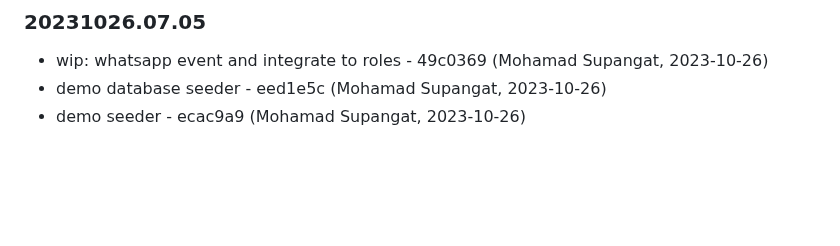
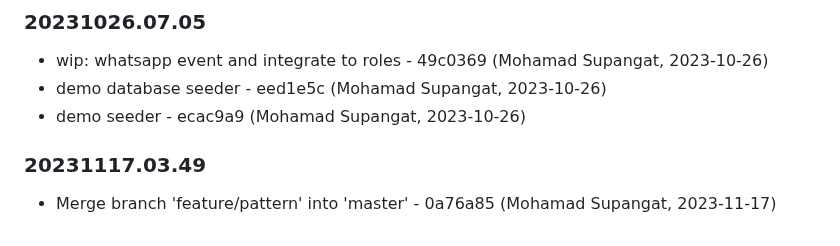
Before and after one commit to aurakomputer/sekolahku, a Markdown page: README.md, the part around the change. Rendered like a GitHub page; blank space fills up the shorter version.

Commit message:
Changelog Version: 20231117.03.49

```diff
--- a/README.md
+++ b/README.md
@@ -626,3 +626,9 @@ terimakasih
 - wip: whatsapp event and integrate to roles - 49c0369 (Mohamad Supangat, 2023-10-26)
 - demo database seeder - eed1e5c (Mohamad Supangat, 2023-10-26)
 - demo seeder - ecac9a9 (Mohamad Supangat, 2023-10-26)
+
+
+### 20231117.03.49
+
+
+- Merge branch 'feature/pattern' into 'master' - 0a76a85 (Mohamad Supangat, 2023-11-17)
```
